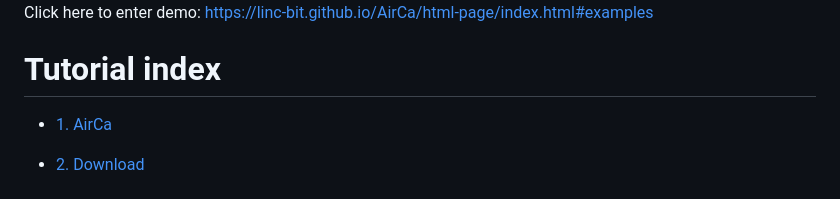
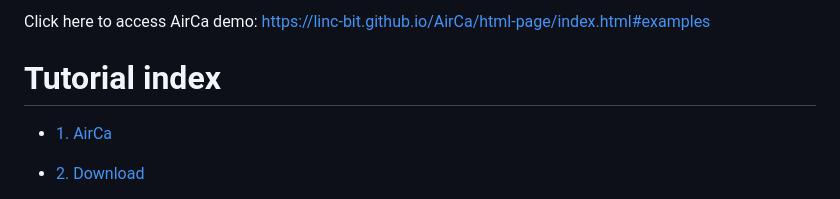
Before and after one commit to LINC-BIT/AirCa, a Markdown page: README.md, the part around one of its changes. Rendered like a GitHub page.

```diff
--- a/README.md
+++ b/README.md
@@ -24,6 +26,6 @@ Users can select from 5 preset loading inistances, choose an optimization algori
 </div>
 
-Click here to enter demo: https://linc-bit.github.io/AirCa/html-page/index.html#examples
+Click here to access AirCa demo: https://linc-bit.github.io/AirCa/html-page/index.html#examples
 
 
 
```
Also changed, not shown: other parts of README.md (+3 -1 lines).
